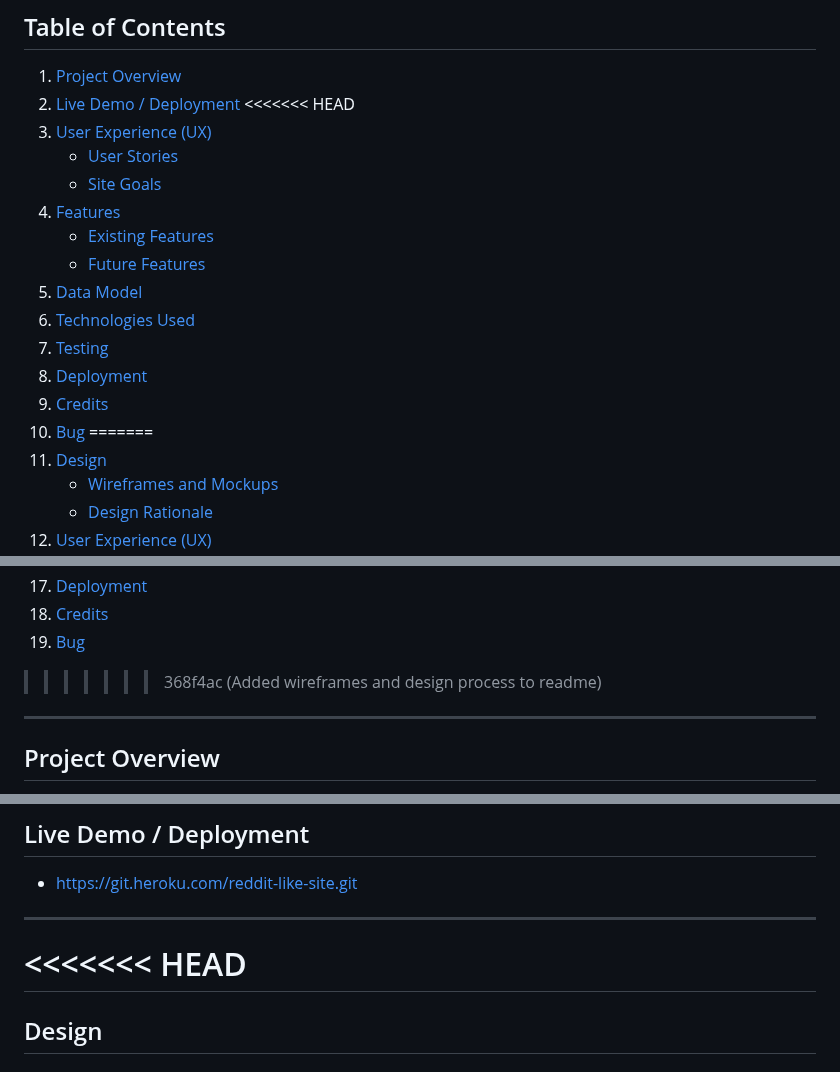
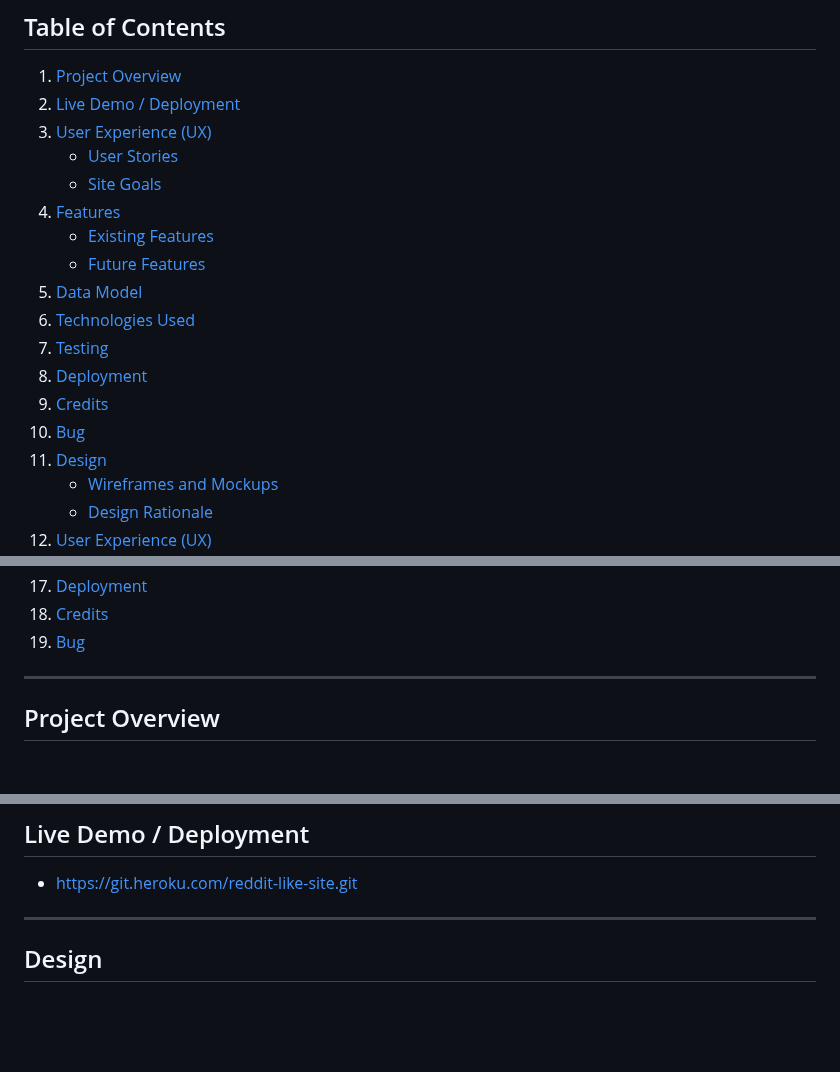
Before and after one commit to Niall-5P/Reddit-Like-Website, a Markdown page: README.md, 3 parts joined by grey strips. GitHub-like rendering; blank space fills up the shorter version.

Commit message:
Update README when merging commit histories

```diff
--- a/README.md
+++ b/README.md
@@ -7,7 +7,6 @@ A community-driven, news and discussion website, where users can create posts, c
 ## Table of Contents
 1. [Project Overview](#project-overview)
 2. [Live Demo / Deployment](#live-demo--deployment)
-<<<<<<< HEAD
 3. [User Experience (UX)](#user-experience-ux)
    - [User Stories](#user-stories)
    - [Site Goals](#site-goals)
@@ -20,7 +19,6 @@ A community-driven, news and discussion website, where users can create posts, c
 8. [Deployment](#deployment)
 9. [Credits](#credits)
 10. [Bug](#bug)
-=======
 3. [Design](#design)
    - [Wireframes and Mockups](#wireframes-and-mockups)
    - [Design Rationale](#design-rationale)
@@ -36,7 +34,6 @@ A community-driven, news and discussion website, where users can create posts, c
 9. [Deployment](#deployment)
 10. [Credits](#credits)
 11. [Bug](#bug)
->>>>>>> 368f4ac (Added wireframes and design process to readme)
 
 
 ---
@@ -63,8 +60,6 @@ Developed throughout the **Code Institute** Full-Stack Toolkit learning path, th
 
 ---
 
-<<<<<<< HEAD
-=======
 
 ## Design
 
```
Also changed, not shown: other parts of README.md (+0 -1 lines).
